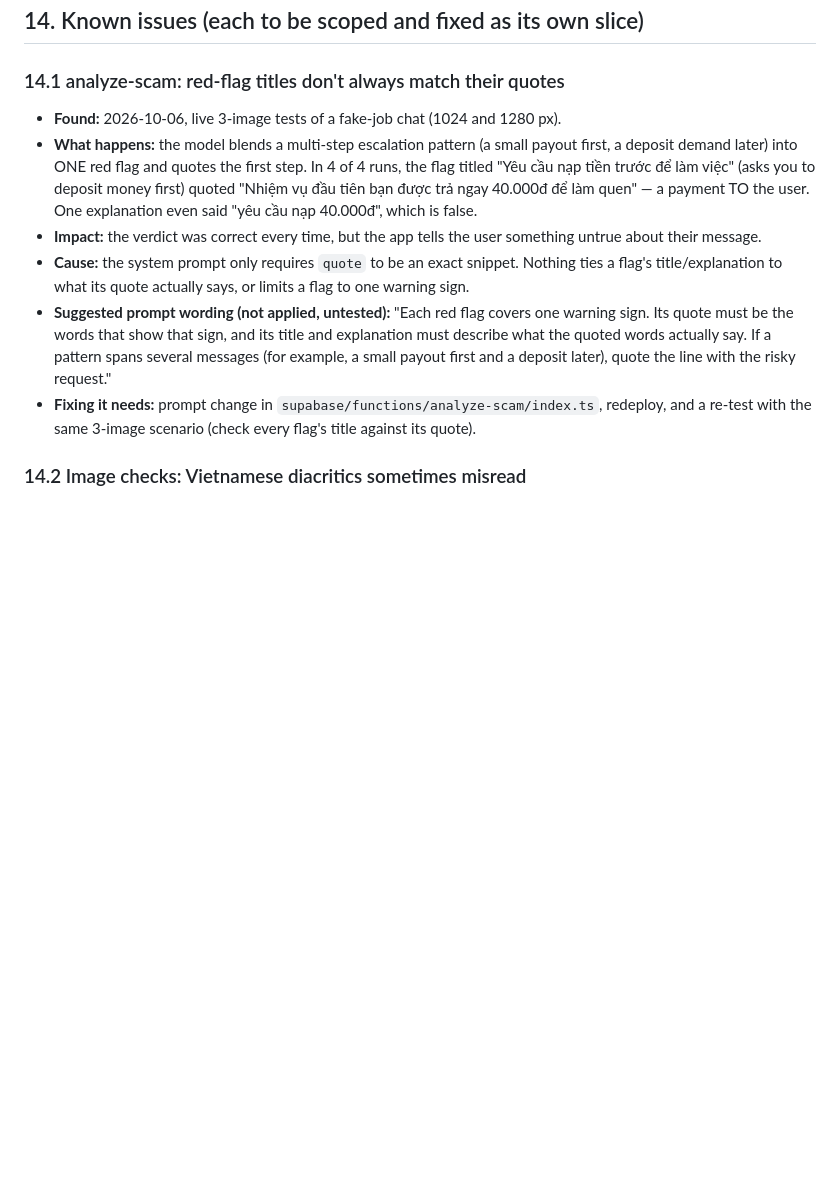
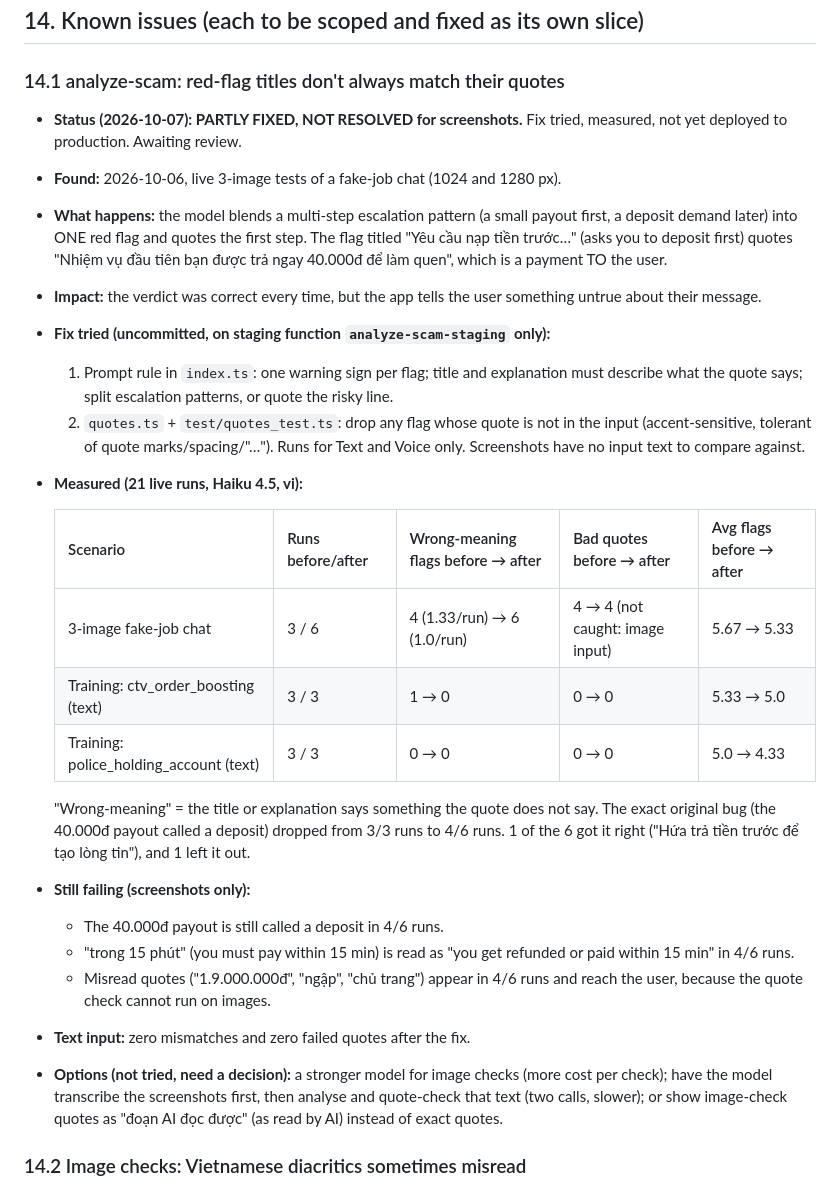
Before and after one commit to phuvo1304-alt/an-toan, a Markdown page: CLAUDE.md, the part around the change. GitHub-like rendering; blank space fills up the shorter version.

Commit message:
CLAUDE.md: record measured results for known issue 14.1
Co-Authored-By: Claude Opus 5.5 <noreply@anthropic.com>

```diff
--- a/CLAUDE.md
+++ b/CLAUDE.md
@@ -300,26 +300,46 @@ Then wait for my "go" before writing code.
 ## 14. Known issues (each to be scoped and fixed as its own slice)
 
 ### 14.1 analyze-scam: red-flag titles don't always match their quotes
+- **Status (2026-10-07): PARTLY FIXED, NOT RESOLVED for screenshots.** Fix tried,
+  measured, not yet deployed to production. Awaiting review.
 - **Found:** 2026-10-06, live 3-image tests of a fake-job chat (1024 and 1280 px).
 - **What happens:** the model blends a multi-step escalation pattern (a small
   payout first, a deposit demand later) into ONE red flag and quotes the first
-  step. In 4 of 4 runs, the flag titled "Yêu cầu nạp tiền trước để làm việc"
-  (asks you to deposit money first) quoted "Nhiệm vụ đầu tiên bạn được trả ngay
-  40.000đ để làm quen" — a payment TO the user. One explanation even said
-  "yêu cầu nạp 40.000đ", which is false.
+  step. The flag titled "Yêu cầu nạp tiền trước…" (asks you to deposit first)
+  quotes "Nhiệm vụ đầu tiên bạn được trả ngay 40.000đ để làm quen", which is a
+  payment TO the user.
 - **Impact:** the verdict was correct every time, but the app tells the user
   something untrue about their message.
-- **Cause:** the system prompt only requires `quote` to be an exact snippet.
-  Nothing ties a flag's title/explanation to what its quote actually says, or
-  limits a flag to one warning sign.
-- **Suggested prompt wording (not applied, untested):** "Each red flag covers
-  one warning sign. Its quote must be the words that show that sign, and its
-  title and explanation must describe what the quoted words actually say. If a
-  pattern spans several messages (for example, a small payout first and a
-  deposit later), quote the line with the risky request."
-- **Fixing it needs:** prompt change in `supabase/functions/analyze-scam/index.ts`,
-  redeploy, and a re-test with the same 3-image scenario (check every flag's
-  title against its quote).
+- **Fix tried (uncommitted, on staging function `analyze-scam-staging` only):**
+  1. Prompt rule in `index.ts`: one warning sign per flag; title and explanation
+     must describe what the quote says; split escalation patterns, or quote
+     the risky line.
+  2. `quotes.ts` + `test/quotes_test.ts`: drop any flag whose quote is not in
+     the input (accent-sensitive, tolerant of quote marks/spacing/"…"). Runs for
+     Text and Voice only. Screenshots have no input text to compare against.
+- **Measured (21 live runs, Haiku 4.5, vi):**
+
+  | Scenario | Runs before/after | Wrong-meaning flags before → after | Bad quotes before → after | Avg flags before → after |
+  |---|---|---|---|---|
+  | 3-image fake-job chat | 3 / 6 | 4 (1.33/run) → 6 (1.0/run) | 4 → 4 (not caught: image input) | 5.67 → 5.33 |
+  | Training: ctv_order_boosting (text) | 3 / 3 | 1 → 0 | 0 → 0 | 5.33 → 5.0 |
+  | Training: police_holding_account (text) | 3 / 3 | 0 → 0 | 0 → 0 | 5.0 → 4.33 |
+
+  "Wrong-meaning" = the title or explanation says something the quote does not
+  say. The exact original bug (the 40.000đ payout called a deposit) dropped from
+  3/3 runs to 4/6 runs. 1 of the 6 got it right ("Hứa trả tiền trước để tạo lòng
+  tin"), and 1 left it out.
+- **Still failing (screenshots only):**
+  - The 40.000đ payout is still called a deposit in 4/6 runs.
+  - "trong 15 phút" (you must pay within 15 min) is read as "you get refunded or
+    paid within 15 min" in 4/6 runs.
+  - Misread quotes ("1.9.000.000đ", "ngập", "chủ trang") appear in 4/6 runs and
+    reach the user, because the quote check cannot run on images.
+- **Text input:** zero mismatches and zero failed quotes after the fix.
+- **Options (not tried, need a decision):** a stronger model for image checks
+  (more cost per check); have the model transcribe the screenshots first, then
+  analyse and quote-check that text (two calls, slower); or show image-check
+  quotes as "đoạn AI đọc được" (as read by AI) instead of exact quotes.
 
 ### 14.2 Image checks: Vietnamese diacritics sometimes misread
 - **Found:** 2026-10-06, same tests. "Tuyển" read as "Tuyên", "gốc" as "góc",
```
